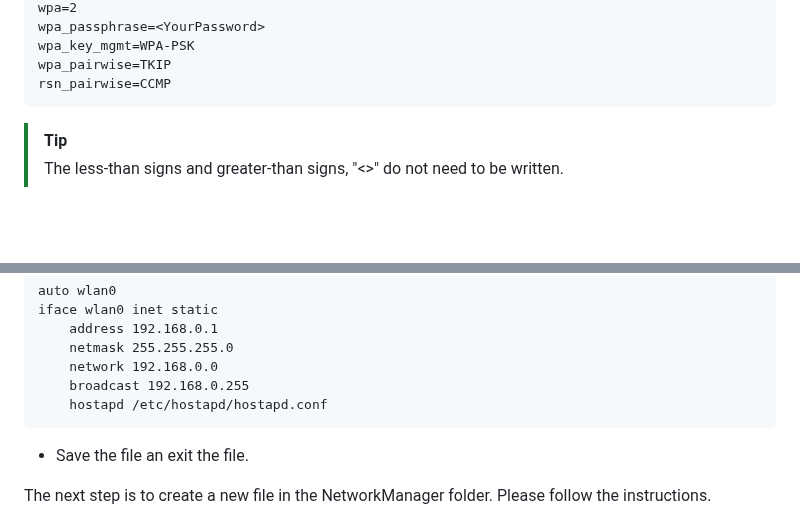
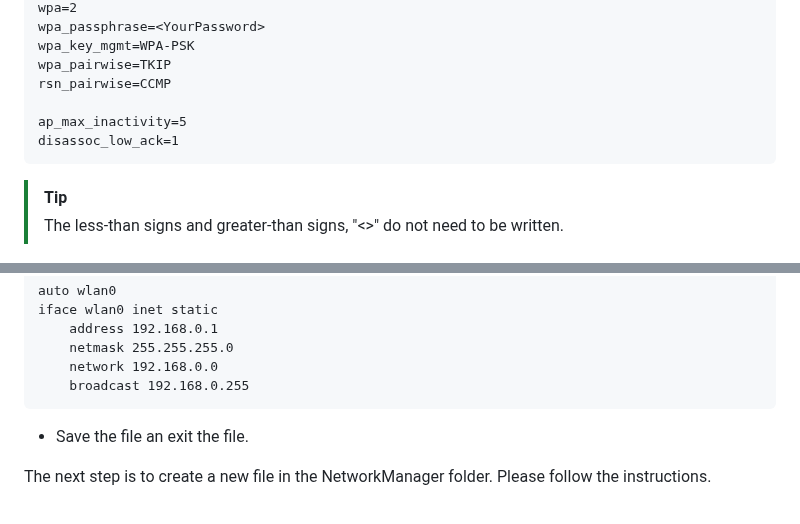
Before and after one commit to PilzDE/Pilz_PSENrd3.1_live_and_IndustrialPI_4, a Markdown page: README.md, 2 parts joined by grey strips. GitHub-like rendering; blank space fills up the shorter version.

Commit message:
update README May 2026

````diff
--- a/README.md
+++ b/README.md
@@ -624,6 +624,9 @@ wpa_passphrase=<YourPassword>
 wpa_key_mgmt=WPA-PSK
 wpa_pairwise=TKIP
 rsn_pairwise=CCMP
+
+ap_max_inactivity=5
+disassoc_low_ack=1
 ```
 > [!Tip]
 > The less-than signs and greater-than signs, "<>" do not need to be written.
@@ -645,7 +648,6 @@ iface wlan0 inet static
     netmask 255.255.255.0
     network 192.168.0.0
     broadcast 192.168.0.255
-    hostapd /etc/hostapd/hostapd.conf
 ```
 + Save the file an exit the file.<br/>
 
````
Also changed, not shown: other parts of README.md (+1 -1 lines), img/Pilz_IndustrialPI4_and_PSENrd3_1_live.png (deleted), img/Pilz_IndustrialPI_4_and_PSENrd_3_1_live.png (added).
